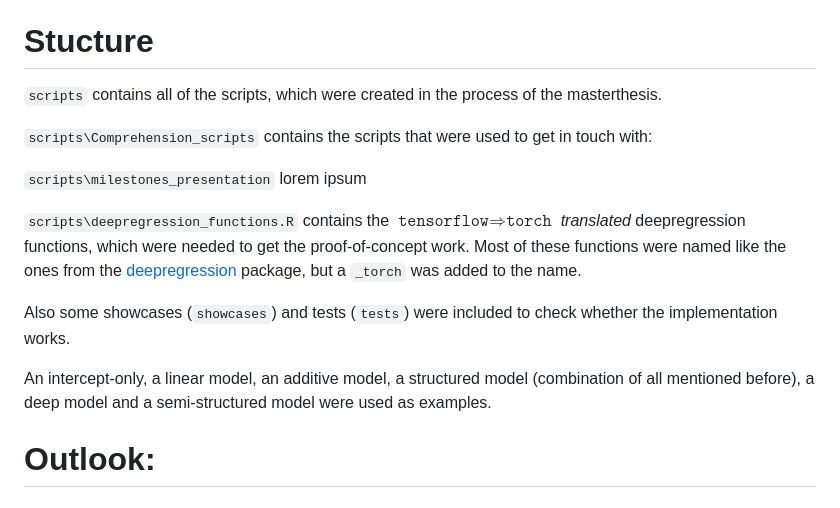
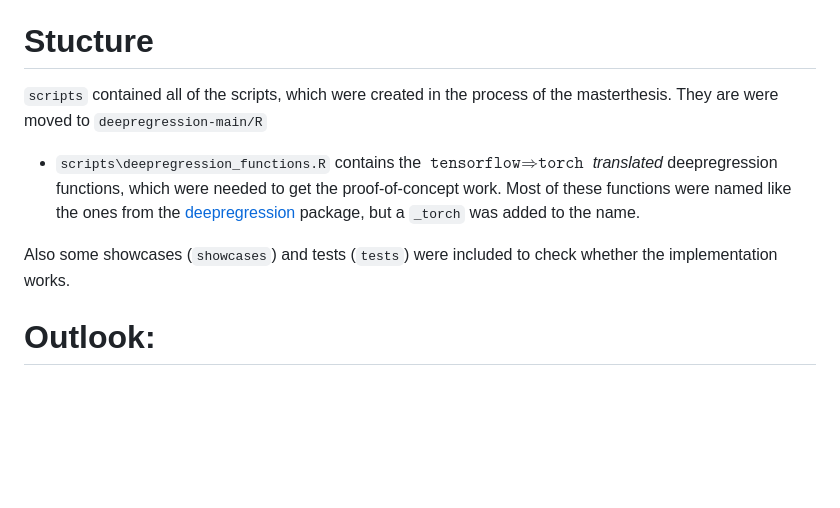
Before and after one commit to marquach/DeepRegression, a Markdown page: README.md, the part around the change. Drawn GitHub-style; blank space fills up the shorter version.

```diff
--- a/README.md
+++ b/README.md
@@ -18,20 +18,10 @@ The thesis will demonstrate the efficacy of this framework and compare it to exi
 
 # Stucture
 
-`scripts` contains all of the scripts, which were created in the process of the masterthesis.
-
-`scripts\Comprehension_scripts` contains the scripts that were used to get in touch with:
-
-
- `scripts\milestones_presentation` lorem ipsum
-
-
-`scripts\deepregression_functions.R` contains the $\texttt{tensorflow} \Rightarrow \texttt{torch}$  *translated* deepregression functions, which were needed to get the proof-of-concept work.
-Most of these functions were named like the ones from the [deepregression](https://github.com/neural-structured-additive-learning/deepregression) package, but a `_torch` was added to the name.
+`scripts` contained all of the scripts, which were created in the process of the masterthesis. They are were moved to `deepregression-main/R`
+ - `scripts\deepregression_functions.R` contains the $\texttt{tensorflow} \Rightarrow \texttt{torch}$  *translated* deepregression functions, which were needed to get the proof-of-concept work.  Most of these functions were named like the ones from the [deepregression](https://github.com/neural-structured-additive-learning/deepregression) package, but a `_torch` was added to the name.
 
 Also some showcases (`showcases`) and tests (`tests`) were included to check whether the implementation works.
-
-An intercept-only, a linear model, an additive model, a structured model (combination of all mentioned before), a deep model and a semi-structured model were used as examples.
 
 # Outlook:
 
```
